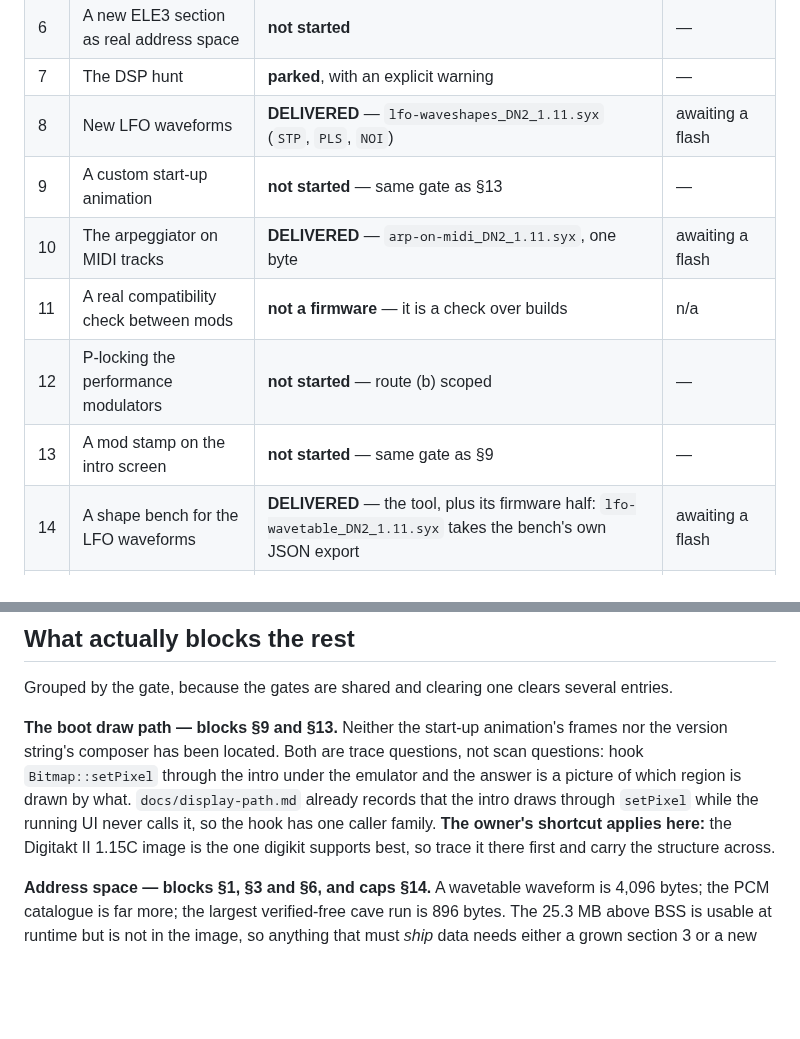
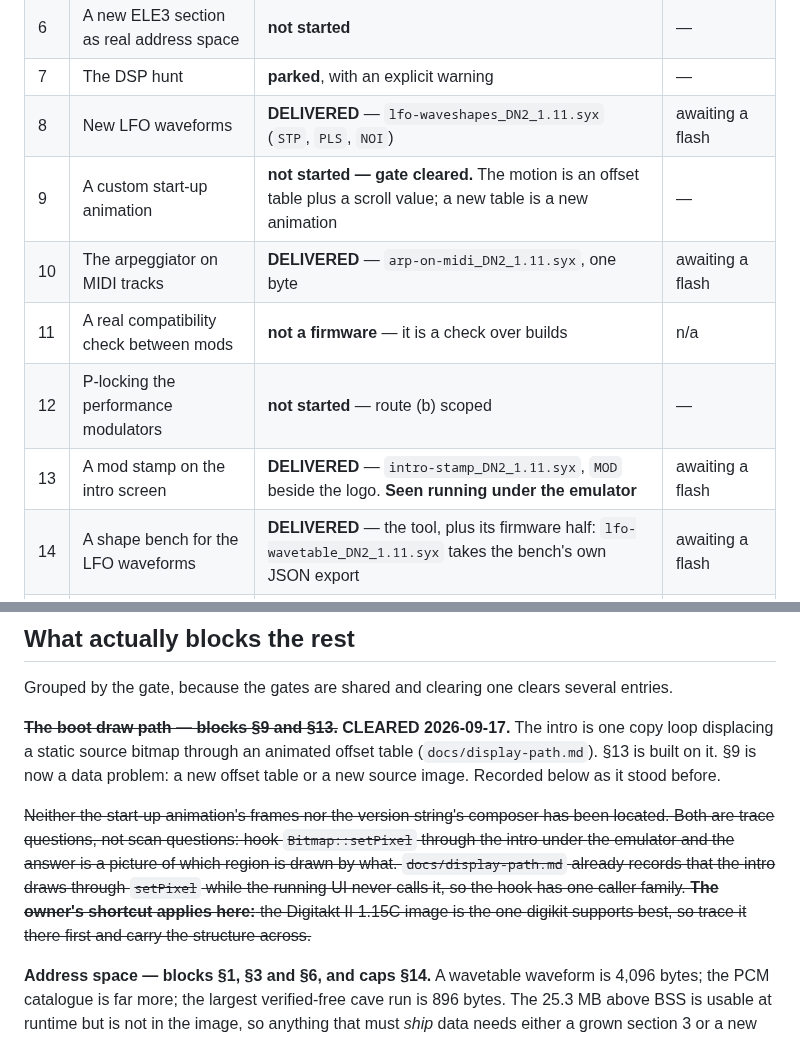
Before and after one commit to angellinares/dn2_firmware_explore, a Markdown page: docs/backlog-builds.md, 2 parts joined by grey strips. GitHub-like rendering; blank space fills up the shorter version.

```diff
--- a/docs/backlog-builds.md
+++ b/docs/backlog-builds.md
@@ -27,11 +27,11 @@ not been flashed has not been tested.
 | 6 | A new ELE3 section as real address space | **not started** | — |
 | 7 | The DSP hunt | **parked**, with an explicit warning | — |
 | 8 | New LFO waveforms | **DELIVERED** — `lfo-waveshapes_DN2_1.11.syx` (`STP`, `PLS`, `NOI`) | awaiting a flash |
-| 9 | A custom start-up animation | **not started** — same gate as §13 | — |
+| 9 | A custom start-up animation | **not started — gate cleared.** The motion is an offset table plus a scroll value; a new table is a new animation | — |
 | 10 | The arpeggiator on MIDI tracks | **DELIVERED** — `arp-on-midi_DN2_1.11.syx`, one byte | awaiting a flash |
 | 11 | A real compatibility check between mods | **not a firmware** — it is a check over builds | n/a |
 | 12 | P-locking the performance modulators | **not started** — route (b) scoped | — |
-| 13 | A mod stamp on the intro screen | **not started** — same gate as §9 | — |
+| 13 | A mod stamp on the intro screen | **DELIVERED** — `intro-stamp_DN2_1.11.syx`, `MOD` beside the logo. **Seen running under the emulator** | awaiting a flash |
 | 14 | A shape bench for the LFO waveforms | **DELIVERED** — the tool, plus its firmware half: `lfo-wavetable_DN2_1.11.syx` takes the bench's own JSON export | awaiting a flash |
 | — | **LFO4** (the project's named goal) | **DELIVERED** — `lfo4-tick6a_DN2_1.11.syx` | awaiting a flash |
 | — | Transient Swapper | **SHIPPED** | **passed**, PR #64 |
@@ -57,14 +57,19 @@ the order does not matter and a failure in one says nothing about the others.
 Grouped by the gate, because the gates are shared and clearing one clears
 several entries.
 
-**The boot draw path — blocks §9 and §13.** Neither the start-up animation's
+**~~The boot draw path — blocks §9 and §13.~~ CLEARED 2026-09-17.** The intro
+is one copy loop displacing a static source bitmap through an animated offset
+table (`docs/display-path.md`). §13 is built on it. §9 is now a data problem: a
+new offset table or a new source image. Recorded below as it stood before.
+
+~~Neither the start-up animation's
 frames nor the version string's composer has been located. Both are trace
 questions, not scan questions: hook `Bitmap::setPixel` through the intro under
 the emulator and the answer is a picture of which region is drawn by what.
 `docs/display-path.md` already records that the intro draws through `setPixel`
 while the running UI never calls it, so the hook has one caller family.
 **The owner's shortcut applies here:** the Digitakt II 1.15C image is the one
-digikit supports best, so trace it there first and carry the structure across.
+digikit supports best, so trace it there first and carry the structure across.~~
 
 **Address space — blocks §1, §3 and §6, and caps §14.** A wavetable waveform is
 4,096 bytes; the PCM catalogue is far more; the largest verified-free cave run is
```
Also changed, not shown: docs/ideas-backlog.md (+43 -0 lines), docs/img/intro-stamp-panel.png (added), docs/img/intro-stamp-source.png (added).
